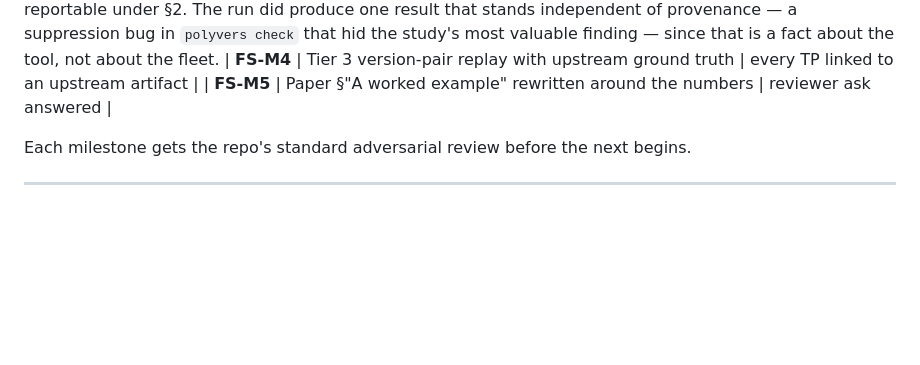
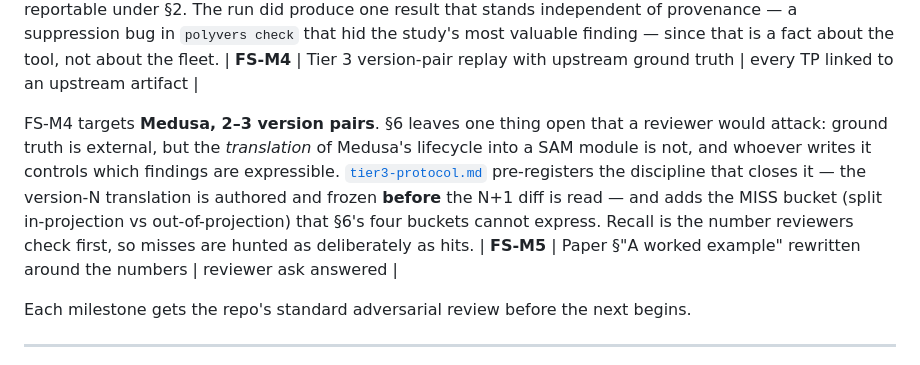
Before and after one commit to jdubray/polygraph, a Markdown page: docs/fleet-study-plan.md, the part around the change. Rendered like a GitHub page; blank space fills up the shorter version.

```diff
--- a/docs/fleet-study-plan.md
+++ b/docs/fleet-study-plan.md
@@ -202,6 +202,16 @@ be reportable under §2. The run did produce one result that stands independent
 of provenance — a suppression bug in `polyvers check` that hid the study's most
 valuable finding — since that is a fact about the tool, not about the fleet.
 | **FS-M4** | Tier 3 version-pair replay with upstream ground truth | every TP linked to an upstream artifact |
+
+FS-M4 targets **Medusa, 2–3 version pairs**. §6 leaves one thing open that a
+reviewer would attack: ground truth is external, but the *translation* of
+Medusa's lifecycle into a SAM module is not, and whoever writes it controls
+which findings are expressible. [`tier3-protocol.md`](tier3-protocol.md)
+pre-registers the discipline that closes it — the version-N translation is
+authored and frozen **before** the N+1 diff is read — and adds the MISS bucket
+(split in-projection vs out-of-projection) that §6's four buckets cannot
+express. Recall is the number reviewers check first, so misses are hunted as
+deliberately as hits.
 | **FS-M5** | Paper §"A worked example" rewritten around the numbers | reviewer ask answered |
 
 Each milestone gets the repo's standard adversarial review before the next
```
Also changed, not shown: docs/tier3-protocol.md (added, +108 -0 lines).
